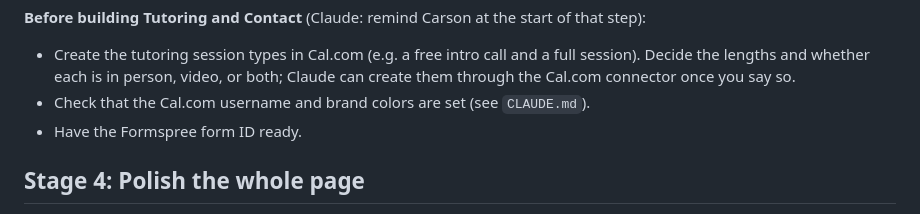
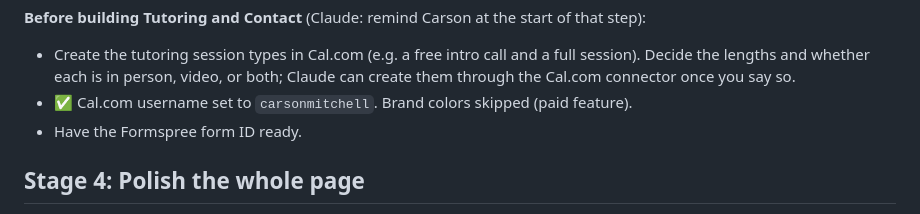
Before and after one commit to carsonmit/carsonmit.github.io, a Markdown page: WORKFLOW.md, the part around the change. Drawn GitHub-style.

```diff
--- a/WORKFLOW.md
+++ b/WORKFLOW.md
@@ -56,7 +56,7 @@ Then move to the next section. Small steps beat "redesign everything".
 
 **Before building Tutoring and Contact** (Claude: remind Carson at the start of that step):
 - Create the tutoring session types in Cal.com (e.g. a free intro call and a full session). Decide the lengths and whether each is in person, video, or both; Claude can create them through the Cal.com connector once you say so.
-- Check that the Cal.com username and brand colors are set (see `CLAUDE.md`).
+- ✅ Cal.com username set to `carsonmitchell`. Brand colors skipped (paid feature).
 - Have the Formspree form ID ready.
 
 ## Stage 4: Polish the whole page
```
Also changed, not shown: CLAUDE.md (+1 -1 lines).
